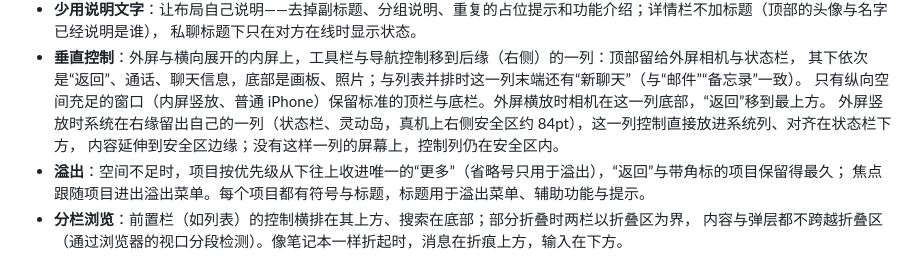
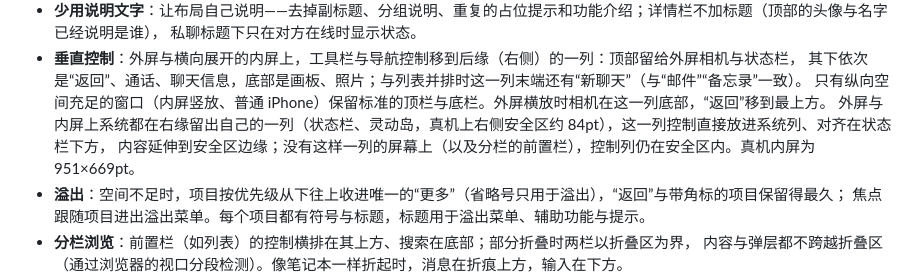
Before and after one commit to yujielab/WeChat, a Markdown page: README.md, the part around the change. GitHub-like rendering.

```diff
--- a/README.md
+++ b/README.md
@@ -28,8 +28,8 @@ drawesome）的设计与动效，专门为 **iPhone Duo** 的外屏（折叠）
 - **垂直控制**：外屏与横向展开的内屏上，工具栏与导航控制移到后缘（右侧）的一列：顶部留给外屏相机与状态栏，
   其下依次是“返回”、通话、聊天信息，底部是画板、照片；与列表并排时这一列末端还有“新聊天”（与“邮件”“备忘录”一致）。
   只有纵向空间充足的窗口（内屏竖放、普通 iPhone）保留标准的顶栏与底栏。外屏横放时相机在这一列底部，“返回”移到最上方。
-  外屏竖放时系统在右缘留出自己的一列（状态栏、灵动岛，真机上右侧安全区约 84pt），这一列控制直接放进系统列、对齐在状态栏下方，
-  内容延伸到安全区边缘；没有这样一列的屏幕上，控制列仍在安全区内。
+  外屏与内屏上系统都在右缘留出自己的一列（状态栏、灵动岛，真机上右侧安全区约 84pt），这一列控制直接放进系统列、对齐在状态栏下方，
+  内容延伸到安全区边缘；没有这样一列的屏幕上（以及分栏的前置栏），控制列仍在安全区内。真机内屏为 951×669pt。
 - **溢出**：空间不足时，项目按优先级从下往上收进唯一的“更多”（省略号只用于溢出），“返回”与带角标的项目保留得最久；
   焦点跟随项目进出溢出菜单。每个项目都有符号与标题，标题用于溢出菜单、辅助功能与提示。
 - **分栏浏览**：前置栏（如列表）的控制横排在其上方、搜索在底部；部分折叠时两栏以折叠区为界，
```
Also changed, not shown: design-qa.md (+10 -0 lines), docs/screenshots/19-safe-layout.png, docs/screenshots/20-outer-display.png, docs/screenshots/22-outer-landscape.png, 4 other files.
